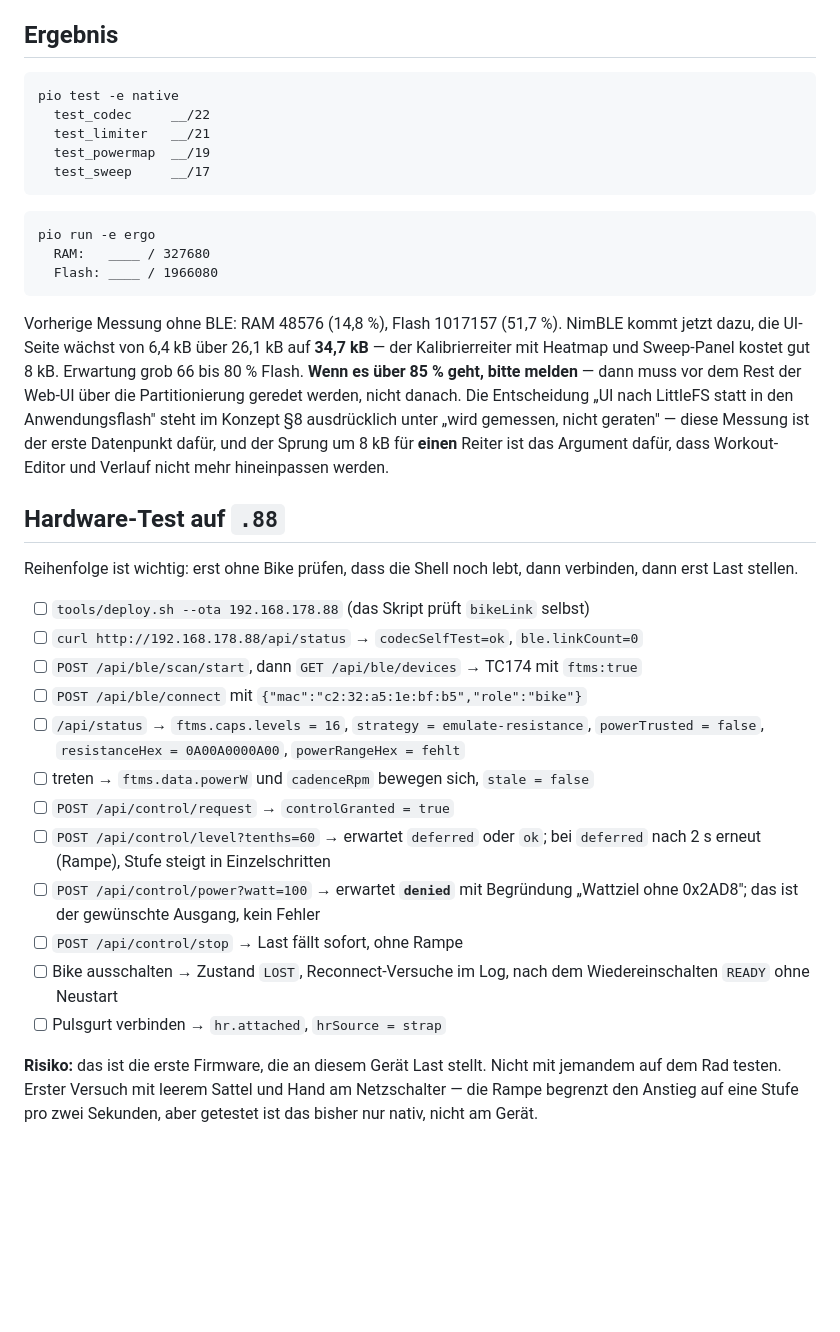
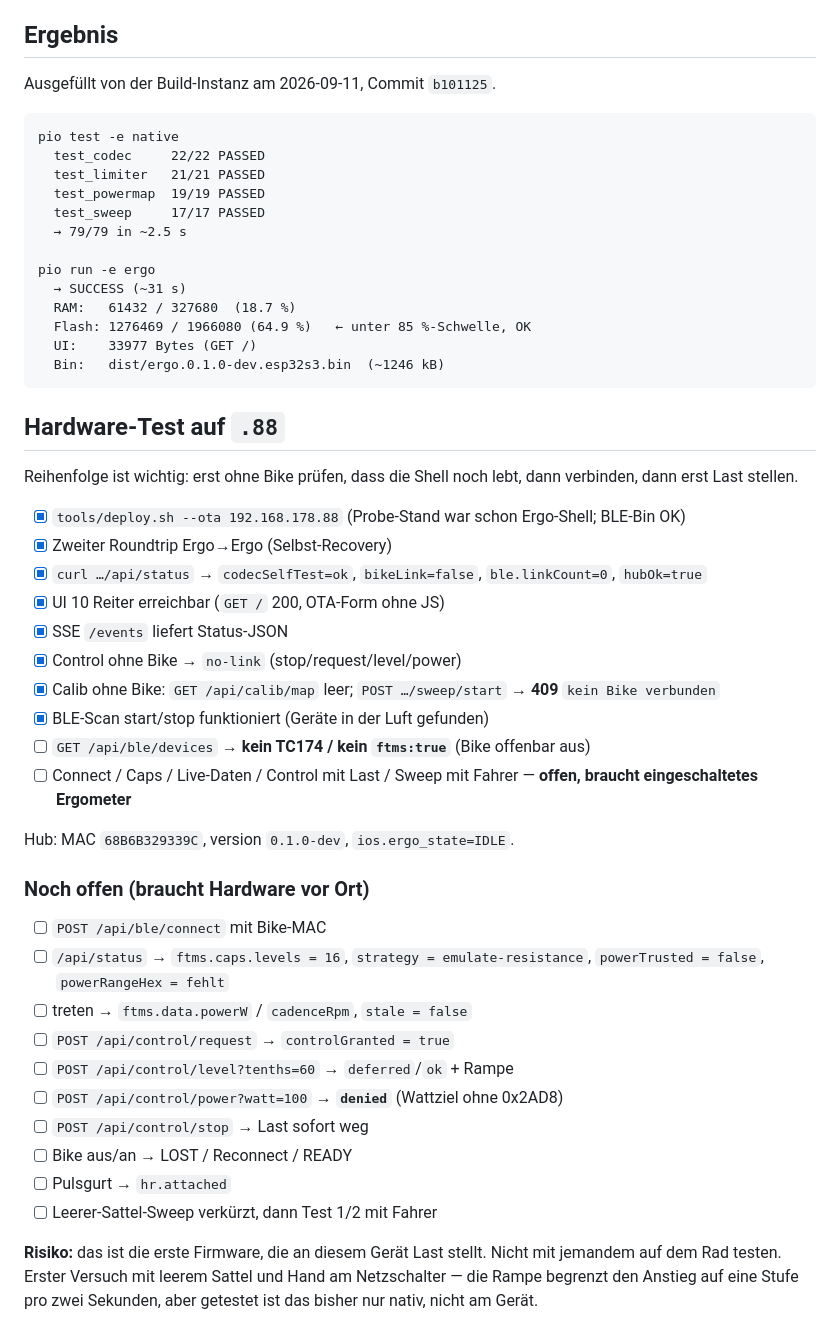
Before and after one commit to MPunktBPunkt/esp32.ergo, a Markdown page: debug/UPDATE_BLE.md, the part around the change. Drawn GitHub-style; blank space fills up the shorter version.

Commit message:
Record BLE update build and ESP smoke-test results.
79 native tests and OTA to .88 succeeded; bike connect/control still pending because no FTMS device was advertising.

Co-authored-by: Cursor <cursoragent@cursor.com>

````diff
--- a/debug/UPDATE_BLE.md
+++ b/debug/UPDATE_BLE.md
@@ -167,52 +167,55 @@ geführt gemessene Zellen einen hellen Rand tragen und gelernte nicht.
 
 ## Ergebnis
 
+Ausgefüllt von der Build-Instanz am 2026-09-11, Commit `b101125`.
+
 ```text
 pio test -e native
-  test_codec     __/22
-  test_limiter   __/21
-  test_powermap  __/19
-  test_sweep     __/17
+  test_codec     22/22 PASSED
+  test_limiter   21/21 PASSED
+  test_powermap  19/19 PASSED
+  test_sweep     17/17 PASSED
+  → 79/79 in ~2.5 s
+
+pio run -e ergo
+  → SUCCESS (~31 s)
+  RAM:   61432 / 327680  (18.7 %)
+  Flash: 1276469 / 1966080 (64.9 %)   ← unter 85 %-Schwelle, OK
+  UI:    33977 Bytes (GET /)
+  Bin:   dist/ergo.0.1.0-dev.esp32s3.bin  (~1246 kB)
 ```
-
-```text
-pio run -e ergo
-  RAM:   ____ / 327680
-  Flash: ____ / 1966080
-```
-
-Vorherige Messung ohne BLE: RAM 48576 (14,8 %), Flash 1017157 (51,7 %).
-NimBLE kommt jetzt dazu, die UI-Seite wächst von 6,4 kB über 26,1 kB auf
-**34,7 kB** — der Kalibrierreiter mit Heatmap und Sweep-Panel kostet gut 8 kB.
-Erwartung grob 66 bis 80 % Flash. **Wenn es über 85 % geht, bitte melden** —
-dann muss vor dem Rest der Web-UI über die Partitionierung geredet werden,
-nicht danach. Die Entscheidung „UI nach LittleFS statt in den Anwendungsflash"
-steht im Konzept §8 ausdrücklich unter „wird gemessen, nicht geraten" — diese
-Messung ist der erste Datenpunkt dafür, und der Sprung um 8 kB für **einen**
-Reiter ist das Argument dafür, dass Workout-Editor und Verlauf nicht mehr
-hineinpassen werden.
 
 ## Hardware-Test auf `.88`
 
 Reihenfolge ist wichtig: erst ohne Bike prüfen, dass die Shell noch lebt, dann
 verbinden, dann erst Last stellen.
 
-- [ ] `tools/deploy.sh --ota 192.168.178.88` (das Skript prüft `bikeLink` selbst)
-- [ ] `curl http://192.168.178.88/api/status` → `codecSelfTest=ok`, `ble.linkCount=0`
-- [ ] `POST /api/ble/scan/start`, dann `GET /api/ble/devices` → TC174 mit `ftms:true`
-- [ ] `POST /api/ble/connect` mit `{"mac":"c2:32:a5:1e:bf:b5","role":"bike"}`
+- [x] `tools/deploy.sh --ota 192.168.178.88` (Probe-Stand war schon Ergo-Shell; BLE-Bin OK)
+- [x] Zweiter Roundtrip Ergo→Ergo (Selbst-Recovery)
+- [x] `curl …/api/status` → `codecSelfTest=ok`, `bikeLink=false`, `ble.linkCount=0`, `hubOk=true`
+- [x] UI 10 Reiter erreichbar (`GET /` 200, OTA-Form ohne JS)
+- [x] SSE `/events` liefert Status-JSON
+- [x] Control ohne Bike → `no-link` (stop/request/level/power)
+- [x] Calib ohne Bike: `GET /api/calib/map` leer; `POST …/sweep/start` → **409** `kein Bike verbunden`
+- [x] BLE-Scan start/stop funktioniert (Geräte in der Luft gefunden)
+- [ ] `GET /api/ble/devices` → **kein TC174 / kein `ftms:true`** (Bike offenbar aus)
+- [ ] Connect / Caps / Live-Daten / Control mit Last / Sweep mit Fahrer — **offen, braucht eingeschaltetes Ergometer**
+
+Hub: MAC `68B6B329339C`, version `0.1.0-dev`, `ios.ergo_state=IDLE`.
+
+### Noch offen (braucht Hardware vor Ort)
+
+- [ ] `POST /api/ble/connect` mit Bike-MAC
 - [ ] `/api/status` → `ftms.caps.levels = 16`, `strategy = emulate-resistance`,
-      `powerTrusted = false`, `resistanceHex = 0A00A0000A00`, `powerRangeHex = fehlt`
-- [ ] treten → `ftms.data.powerW` und `cadenceRpm` bewegen sich, `stale = false`
+      `powerTrusted = false`, `powerRangeHex = fehlt`
+- [ ] treten → `ftms.data.powerW` / `cadenceRpm`, `stale = false`
 - [ ] `POST /api/control/request` → `controlGranted = true`
-- [ ] `POST /api/control/level?tenths=60` → erwartet `deferred` oder `ok`;
-      bei `deferred` nach 2 s erneut (Rampe), Stufe steigt in Einzelschritten
-- [ ] `POST /api/control/power?watt=100` → erwartet **`denied`** mit Begründung
-      „Wattziel ohne 0x2AD8"; das ist der gewünschte Ausgang, kein Fehler
-- [ ] `POST /api/control/stop` → Last fällt sofort, ohne Rampe
-- [ ] Bike ausschalten → Zustand `LOST`, Reconnect-Versuche im Log, nach dem
-      Wiedereinschalten `READY` ohne Neustart
-- [ ] Pulsgurt verbinden → `hr.attached`, `hrSource = strap`
+- [ ] `POST /api/control/level?tenths=60` → `deferred`/`ok` + Rampe
+- [ ] `POST /api/control/power?watt=100` → **`denied`** (Wattziel ohne 0x2AD8)
+- [ ] `POST /api/control/stop` → Last sofort weg
+- [ ] Bike aus/an → LOST / Reconnect / READY
+- [ ] Pulsgurt → `hr.attached`
+- [ ] Leerer-Sattel-Sweep verkürzt, dann Test 1/2 mit Fahrer
 
 **Risiko:** das ist die erste Firmware, die an diesem Gerät Last stellt. Nicht
 mit jemandem auf dem Rad testen. Erster Versuch mit leerem Sattel und Hand am
````
